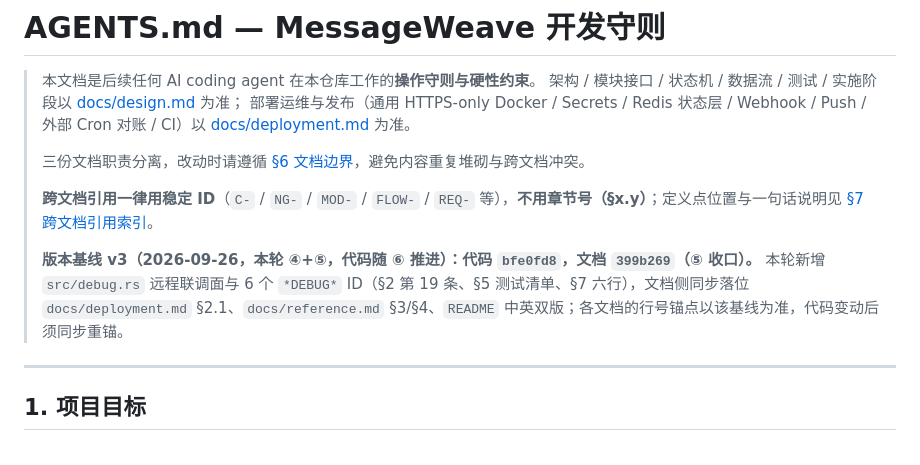
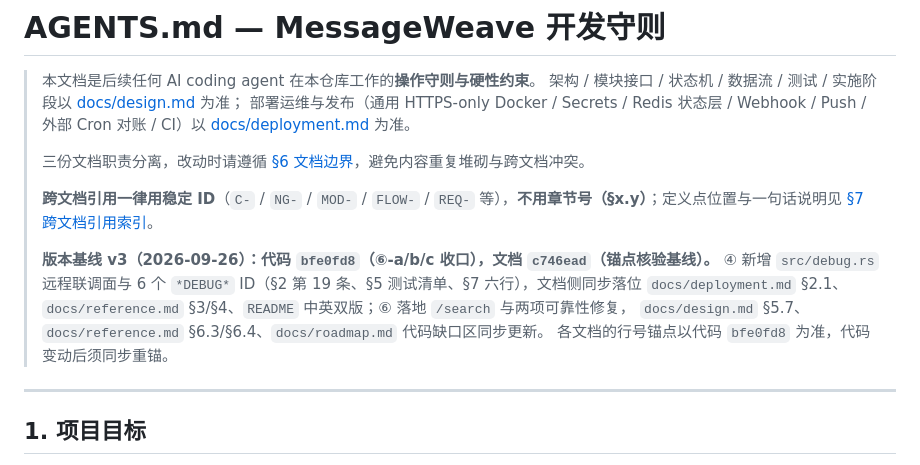
Before and after one commit to anonsaber/MessageWeave, a Markdown page: AGENTS.md, the part around the change. GitHub-like rendering.

Commit message:
docs: roadmap 补全 XAUTOCLAIM 阈值公式因子，AGENTS 文档基线 bump
- roadmap.md:26「超时预算 × 安全系数 × 批大小」→ 写全真实公式
  (max_retries+1) × (jmap+telegram+llm 超时) × 2 × 批大小，并注明 300s 下限 /
  6h 上限与 reference.md §6.3 交叉引用；原来的压缩写法漏了 attempts 因子
- AGENTS.md 版本基线：文档 399b269（⑤）→ c746ead（锚点核验基线）；代码仍 bfe0fd8。
  本次改动仅触两处文档文字、未引入任何新行号锚点，故 c746ead 仍是有效的
  锚点核验基线
- design.md §10.5 历史已修复清单里的「XAUTOCLAIM 空闲阈值按批大小缩放」按原样
  保留：它是当时的真实状态，非当前状态，不改写历史条目

```diff
--- a/AGENTS.md
+++ b/AGENTS.md
@@ -8,9 +8,11 @@
 >
 > **跨文档引用一律用稳定 ID**（`C-` / `NG-` / `MOD-` / `FLOW-` / `REQ-` 等），**不用章节号（§x.y）**；定义点位置与一句话说明见 [§7 跨文档引用索引](#7-跨文档引用索引表)。
 >
-> **版本基线 v3（2026-09-26，本轮 ④+⑤，代码随 ⑥ 推进）：代码 `bfe0fd8`，文档 `399b269`（⑤ 收口）。**
-> 本轮新增 `src/debug.rs` 远程联调面与 6 个 `*DEBUG*` ID（§2 第 19 条、§5 测试清单、§7 六行），文档侧同步落位
-> `docs/deployment.md` §2.1、`docs/reference.md` §3/§4、`README` 中英双版；各文档的行号锚点以该基线为准，代码变动后须同步重锚。
+> **版本基线 v3（2026-09-26）：代码 `bfe0fd8`（⑥-a/b/c 收口），文档 `c746ead`（锚点核验基线）。**
+> ④ 新增 `src/debug.rs` 远程联调面与 6 个 `*DEBUG*` ID（§2 第 19 条、§5 测试清单、§7 六行），文档侧同步落位
+> `docs/deployment.md` §2.1、`docs/reference.md` §3/§4、`README` 中英双版；⑥ 落地 `/search` 与两项可靠性修复，
+> `docs/design.md` §5.7、`docs/reference.md` §6.3/§6.4、`docs/roadmap.md` 代码缺口区同步更新。
+> 各文档的行号锚点以代码 `bfe0fd8` 为准，代码变动后须同步重锚。
 
 ---
 
```
Also changed, not shown: docs/roadmap.md (+1 -1 lines).
